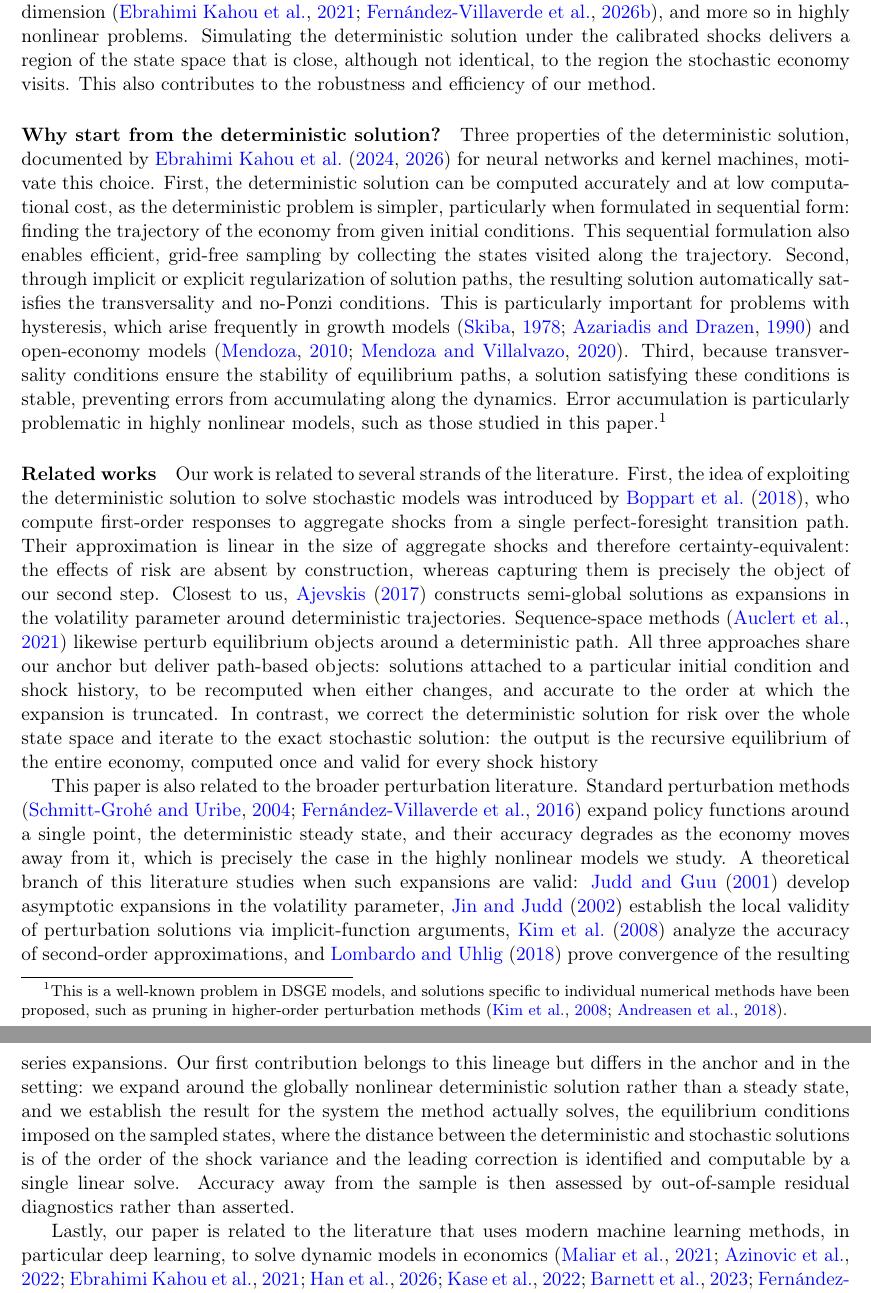
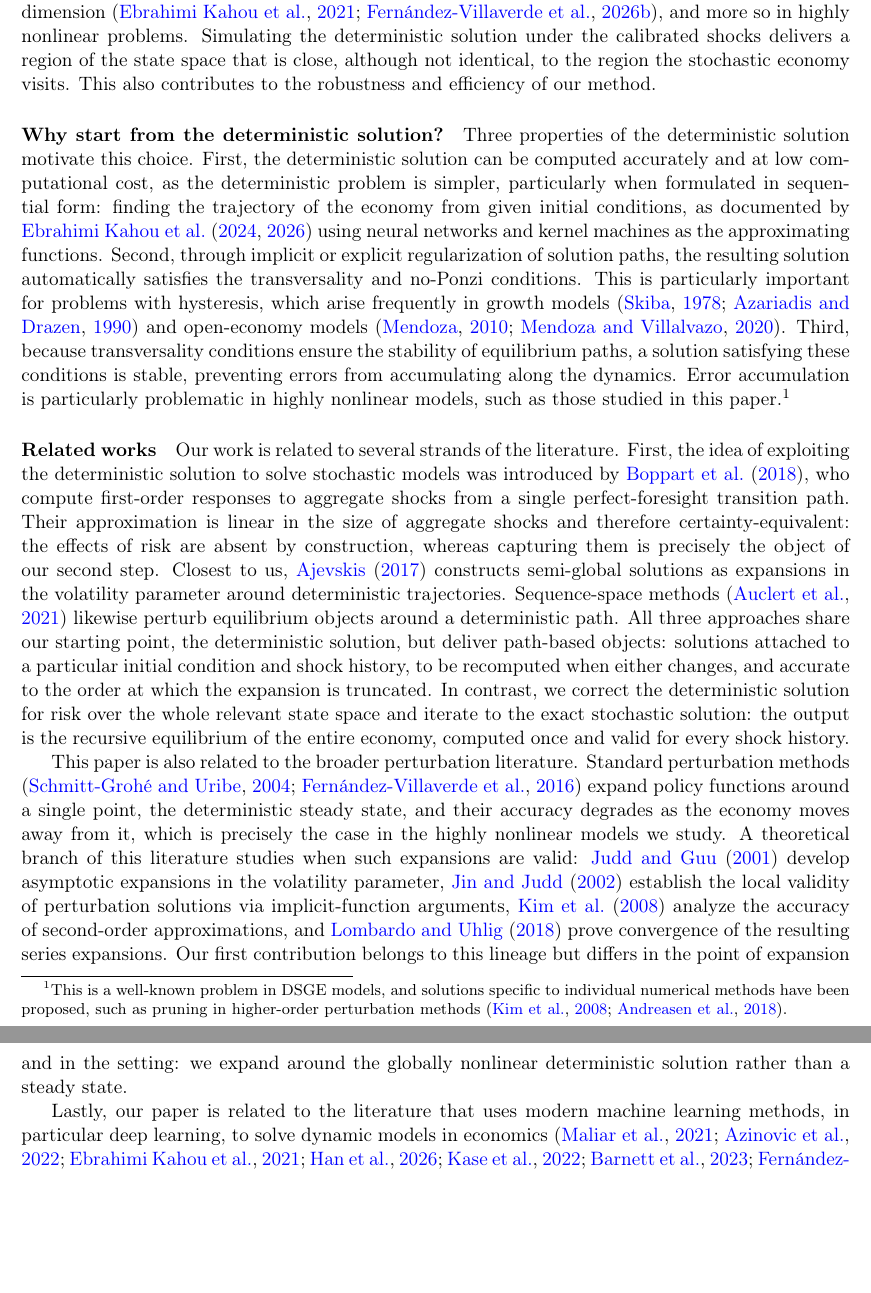
Before and after one commit to janrosa1/sampling_pretraining_draft, a LaTeX document (extended_abstract.tex): two parts of pages 2 and 3 of 11, joined at a grey line, cut so that both start at the same text, the shorter picture padded with empty space. Compiled offline with pdfLaTeX.

Commit message:
literature review update

```diff
--- a/extended_abstract.tex
+++ b/extended_abstract.tex
@@ -76,7 +76,7 @@ This also contributes to the robustness and efficiency of our method.
 
 
 
-\paragraph{Why start from the deterministic solution?} Three properties of the deterministic solution, documented by \citet{kahou2024spooky, kahou2026kernel} for neural networks and kernel machines, motivate this choice. First, the deterministic solution can be computed accurately and at low computational cost, as the deterministic problem is simpler, particularly when formulated in sequential form: finding the trajectory of the economy from given initial conditions. This sequential formulation also enables efficient, grid-free sampling by collecting the states visited along the trajectory.  Second, through implicit or explicit regularization of solution paths, the resulting solution automatically satisfies the transversality and no-Ponzi conditions. This is particularly important for problems with hysteresis, which arise frequently in growth models \citep{skiba1978optimal, azariadis1990threshold} and open-economy models \citep{mendoza2010sudden, mendoza2020fipit}. Third, because transversality conditions ensure the stability of equilibrium paths, a solution satisfying these conditions is stable, preventing errors from accumulating along the dynamics. Error accumulation is particularly problematic in highly nonlinear models, such as those studied in this paper.\footnote{This is a well-known problem in DSGE models, and solutions specific to individual numerical methods have been proposed, such as pruning in higher-order perturbation methods \citep{kim2008calculating, andreasen2018pruned}.}
+\paragraph{Why start from the deterministic solution?} Three properties of the deterministic solution motivate this choice. First, the deterministic solution can be computed accurately and at low computational cost, as the deterministic problem is simpler, particularly when formulated in sequential form: finding the trajectory of the economy from given initial conditions, as documented by \citet{kahou2024spooky, kahou2026kernel} using neural networks and kernel machines as the approximating functions.  Second, through implicit or explicit regularization of solution paths, the resulting solution automatically satisfies the transversality and no-Ponzi conditions. This is particularly important for problems with hysteresis, which arise frequently in growth models \citep{skiba1978optimal, azariadis1990threshold} and open-economy models \citep{mendoza2010sudden, mendoza2020fipit}. Third, because transversality conditions ensure the stability of equilibrium paths, a solution satisfying these conditions is stable, preventing errors from accumulating along the dynamics. Error accumulation is particularly problematic in highly nonlinear models, such as those studied in this paper.\footnote{This is a well-known problem in DSGE models, and solutions specific to individual numerical methods have been proposed, such as pruning in higher-order perturbation methods \citep{kim2008calculating, andreasen2018pruned}.}
 
 
 \paragraph{Related works} Our work is related to several strands of the
@@ -90,13 +90,13 @@ step. Closest to us, \citet{ajevskis2017semiglobal} constructs semi-global
 solutions as expansions in the volatility parameter around deterministic
 trajectories. Sequence-space methods
 \citep{auclert2021sequence} likewise perturb equilibrium objects around a
-deterministic path. All three approaches share our anchor but deliver
-path-based objects: solutions attached to a particular initial condition and
+deterministic path. All three approaches share our starting point, the deterministic solution,
+but deliver path-based objects: solutions attached to a particular initial condition and
 shock history, to be recomputed when either changes, and accurate to the order
 at which the expansion is truncated. In contrast, we correct the deterministic
-solution for risk over the whole state space and iterate to the exact
+solution for risk over the whole relevant state space and iterate to the exact
 stochastic solution: the output is the recursive equilibrium of the entire
-economy, computed once and valid for every shock history
+economy, computed once and valid for every shock history.
 
 This paper is also related to the broader perturbation literature. Standard
 perturbation methods \citep{schmitt2004solving, fernandez2016solution} expand
@@ -108,15 +108,9 @@ develop asymptotic expansions in the volatility parameter,
 \citet{jin2002perturbation} establish the local validity of perturbation
 solutions via implicit-function arguments, \citet{kim2008calculating} analyze
 the accuracy of second-order approximations, and \citet{lombardo2018theory}
-prove convergence of the resulting series expansions. Our first contribution belongs to this lineage but differs in the anchor and
-in the setting: we expand around the globally nonlinear deterministic solution
-rather than a steady state, and we establish the result for the system the
-method actually solves, the equilibrium conditions imposed on the sampled
-states, where the distance between the deterministic and stochastic
-solutions is of the order of the shock variance and the leading correction is
-identified and computable by a single linear solve. Accuracy away from the
-sample is then assessed by out-of-sample residual diagnostics rather than
-asserted.
+prove convergence of the resulting series expansions. Our first contribution belongs to this lineage but differs in the point of
+expansion and in the setting: we expand around the globally nonlinear
+deterministic solution rather than a steady state.
 
 Lastly, our paper is related to the literature that uses modern machine
 learning methods, in particular deep learning, to solve dynamic models in
```
Also changed, not shown: PF_is_almost_enough_Rosa.pdf (added), extended_abstract.pdf (deleted), 1 other file.
